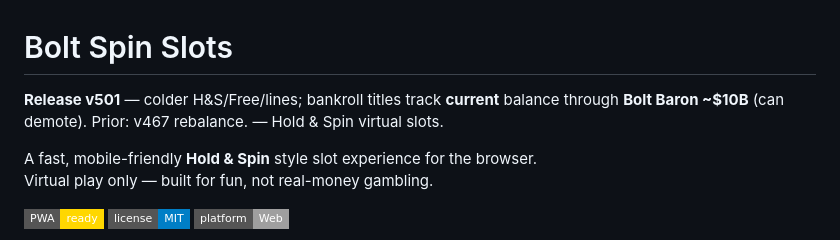
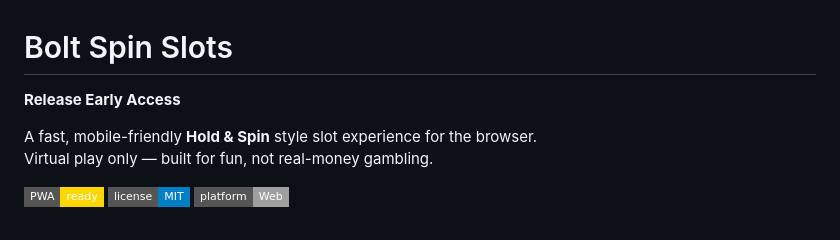
Before and after one commit to 0MrCrazy0/bolt-spin, a Markdown page: README.md, the part around the change. GitHub-like rendering; badges without logos.

Commit message:
Update README.md
Updated release information and clarified the product description.

```diff
--- a/README.md
+++ b/README.md
@@ -1,6 +1,6 @@
 # Bolt Spin Slots
 
-**Release v501** — colder H&S/Free/lines; bankroll titles track **current** balance through **Bolt Baron ~$10B** (can demote). Prior: v467 rebalance. — Hold & Spin virtual slots.
+**Release Early Access**
 
 A fast, mobile-friendly **Hold & Spin** style slot experience for the browser.
 Virtual play only — built for fun, not real-money gambling.
```
